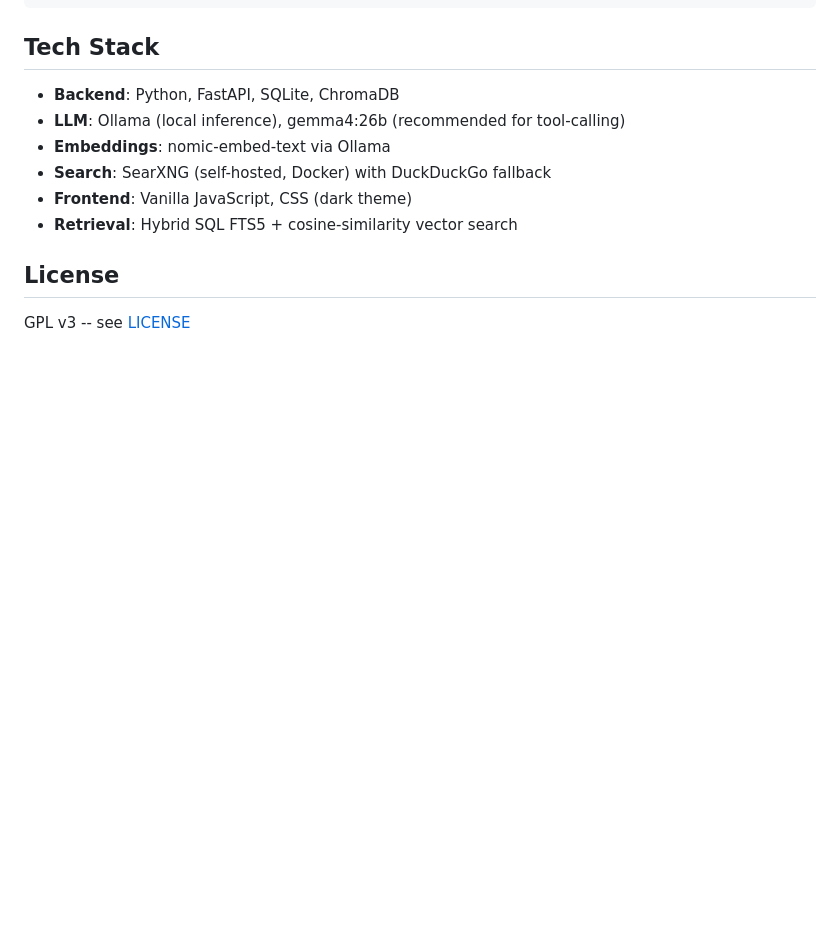
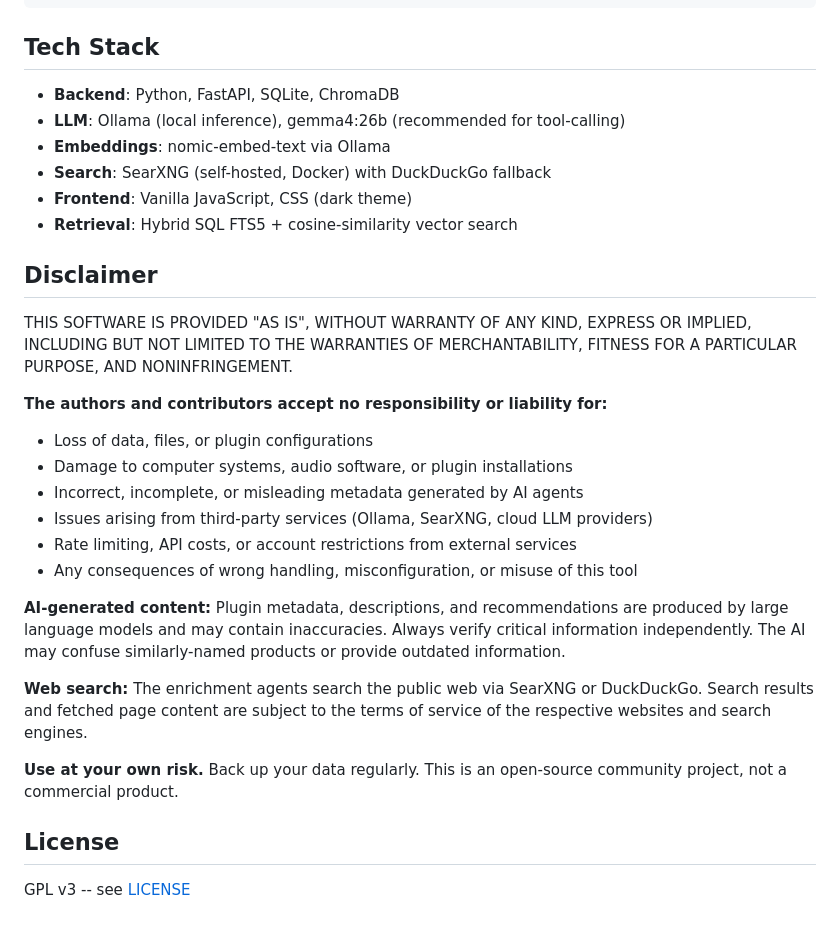
Before and after one commit to Mando-369/Daedalus-Plugin-Assistant, a Markdown page: README.md, the part around the change. Drawn GitHub-style; blank space fills up the shorter version.

Commit message:
Add disclaimer: no warranty, no liability, use at own risk
Covers: data loss, system damage, AI inaccuracies, third-party
services, rate limiting, API costs, and misuse. Explicitly notes
that AI-generated metadata may be wrong and should be verified.

Co-Authored-By: Claude Opus 4.6 (1M context) <noreply@anthropic.com>

```diff
--- a/README.md
+++ b/README.md
@@ -228,6 +228,24 @@ run.sh                One-command startup (Python, Ollama, SearXNG, server)
 - **Frontend**: Vanilla JavaScript, CSS (dark theme)
 - **Retrieval**: Hybrid SQL FTS5 + cosine-similarity vector search
 
+## Disclaimer
+
+THIS SOFTWARE IS PROVIDED "AS IS", WITHOUT WARRANTY OF ANY KIND, EXPRESS OR IMPLIED, INCLUDING BUT NOT LIMITED TO THE WARRANTIES OF MERCHANTABILITY, FITNESS FOR A PARTICULAR PURPOSE, AND NONINFRINGEMENT.
+
+**The authors and contributors accept no responsibility or liability for:**
+- Loss of data, files, or plugin configurations
+- Damage to computer systems, audio software, or plugin installations
+- Incorrect, incomplete, or misleading metadata generated by AI agents
+- Issues arising from third-party services (Ollama, SearXNG, cloud LLM providers)
+- Rate limiting, API costs, or account restrictions from external services
+- Any consequences of wrong handling, misconfiguration, or misuse of this tool
+
+**AI-generated content:** Plugin metadata, descriptions, and recommendations are produced by large language models and may contain inaccuracies. Always verify critical information independently. The AI may confuse similarly-named products or provide outdated information.
+
+**Web search:** The enrichment agents search the public web via SearXNG or DuckDuckGo. Search results and fetched page content are subject to the terms of service of the respective websites and search engines.
+
+**Use at your own risk.** Back up your data regularly. This is an open-source community project, not a commercial product.
+
 ## License
 
 GPL v3 -- see [LICENSE](LICENSE)
```
